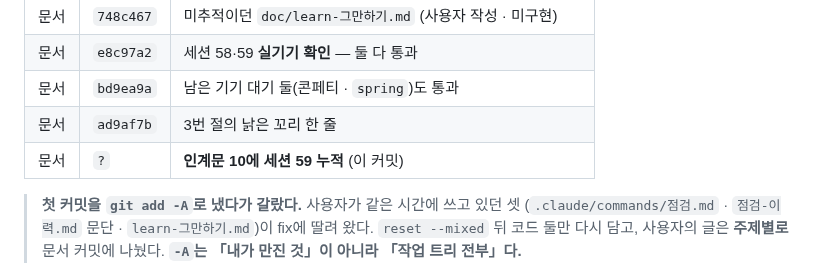
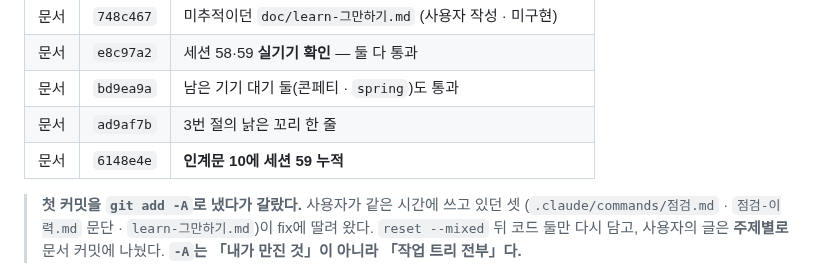
Before and after one commit to gimsansan/chongyeon-0708, a Markdown page: doc/handoff10.md, the part around the change. Drawn GitHub-style.

Commit message:
doc: 인계문 10 커밋 표에 6148e4e 채움
문서 커밋은 자기 해시를 미리 못 적는다 — 세션 57(2b7b8b7)·58(a669802)과 같은 자리다.
표에 `?`가 다시 0이다.

Co-Authored-By: Claude Opus 5 <noreply@anthropic.com>
Claude-Session: https://claude.ai/code/session_014aGFvL1g2mZKPR54oP4VNV

```diff
--- a/doc/handoff10.md
+++ b/doc/handoff10.md
@@ -58,7 +58,7 @@
 | 문서 | `e8c97a2` | 세션 58·59 **실기기 확인** — 둘 다 통과 |
 | 문서 | `bd9ea9a` | 남은 기기 대기 둘(콘페티 · `spring`)도 통과 |
 | 문서 | `ad9af7b` | 3번 절의 낡은 꼬리 한 줄 |
-| 문서 | `?` | **인계문 10에 세션 59 누적** (이 커밋) |
+| 문서 | `6148e4e` | **인계문 10에 세션 59 누적** |
 
 > **첫 커밋을 `git add -A`로 냈다가 갈랐다.** 사용자가 같은 시간에 쓰고 있던 셋
 > (`.claude/commands/점검.md` · `점검-이력.md` 문단 · `learn-그만하기.md`)이 fix에 딸려 왔다.
```
